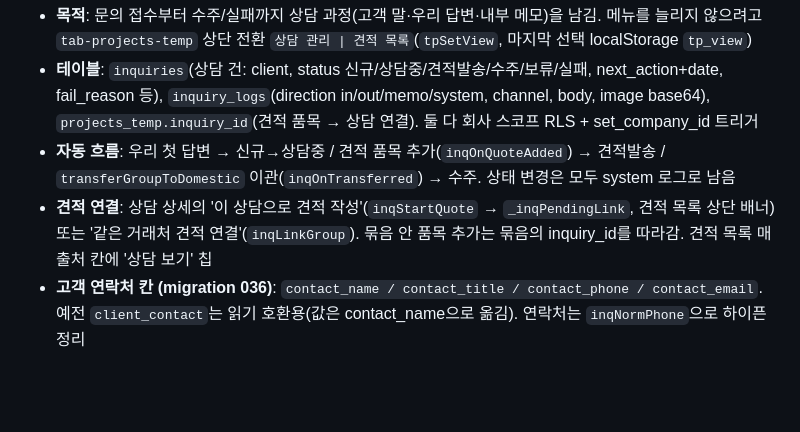
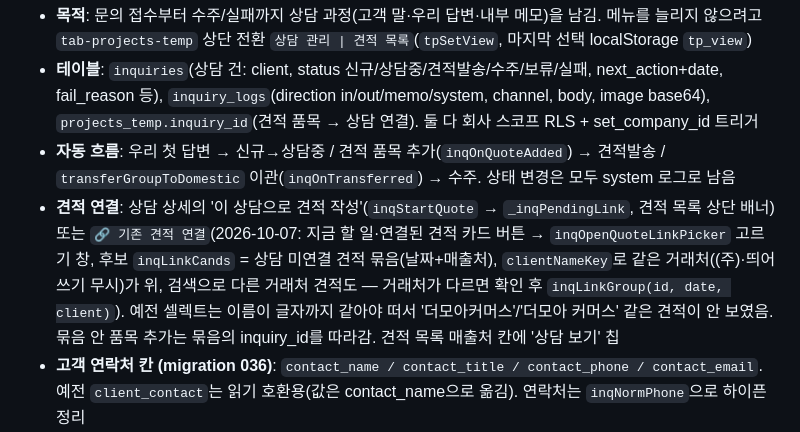
Before and after one commit to hyunhobbit-ops/klp-work-dashboard, a Markdown page: CLAUDE.md, the part around the change. Drawn GitHub-style; blank space fills up the shorter version.

Commit message:
CLAUDE.md: 기존 견적 연결 설명
Co-Authored-By: Claude Opus 5.5 <noreply@anthropic.com>

```diff
--- a/CLAUDE.md
+++ b/CLAUDE.md
@@ -135,7 +135,7 @@
 - **목적**: 문의 접수부터 수주/실패까지 상담 과정(고객 말·우리 답변·내부 메모)을 남김. 메뉴를 늘리지 않으려고 `tab-projects-temp` 상단 전환 `상담 관리 | 견적 목록`(`tpSetView`, 마지막 선택 localStorage `tp_view`)
 - **테이블**: `inquiries`(상담 건: client, status 신규/상담중/견적발송/수주/보류/실패, next_action+date, fail_reason 등), `inquiry_logs`(direction in/out/memo/system, channel, body, image base64), `projects_temp.inquiry_id`(견적 품목 → 상담 연결). 둘 다 회사 스코프 RLS + set_company_id 트리거
 - **자동 흐름**: 우리 첫 답변 → 신규→상담중 / 견적 품목 추가(`inqOnQuoteAdded`) → 견적발송 / `transferGroupToDomestic` 이관(`inqOnTransferred`) → 수주. 상태 변경은 모두 system 로그로 남음
-- **견적 연결**: 상담 상세의 '이 상담으로 견적 작성'(`inqStartQuote` → `_inqPendingLink`, 견적 목록 상단 배너) 또는 '같은 거래처 견적 연결'(`inqLinkGroup`). 묶음 안 품목 추가는 묶음의 inquiry_id를 따라감. 견적 목록 매출처 칸에 '상담 보기' 칩
+- **견적 연결**: 상담 상세의 '이 상담으로 견적 작성'(`inqStartQuote` → `_inqPendingLink`, 견적 목록 상단 배너) 또는 `🔗 기존 견적 연결`(2026-10-07: 지금 할 일·연결된 견적 카드 버튼 → `inqOpenQuoteLinkPicker` 고르기 창, 후보 `inqLinkCands` = 상담 미연결 견적 묶음(날짜+매출처), `clientNameKey`로 같은 거래처((주)·띄어쓰기 무시)가 위, 검색으로 다른 거래처 견적도 — 거래처가 다르면 확인 후 `inqLinkGroup(id, date, client)`). 예전 셀렉트는 이름이 글자까지 같아야 떠서 '더모아커머스'/'더모아 커머스' 같은 견적이 안 보였음. 묶음 안 품목 추가는 묶음의 inquiry_id를 따라감. 견적 목록 매출처 칸에 '상담 보기' 칩
 - **고객 연락처 칸 (migration 036)**: `contact_name / contact_title / contact_phone / contact_email`. 예전 `client_contact`는 읽기 호환용(값은 contact_name으로 옮김). 연락처는 `inqNormPhone`으로 하이픈 정리
 - **사진**: `inquiry_logs.images` jsonb 배열(업로드 시 `_shrinkDataUrl` 1200px 압축, 한 번에 최대 10장). Ctrl+V 붙여넣기·끌어놓기·파일 선택 모두 `inqBindImageInput`/`inqAddImageFiles`. 옛 `image` 한 칸도 표시는 함
 - **부서 칸**: `contact_dept` (036 파일 끝에 추가, 직함과 분리)
```
